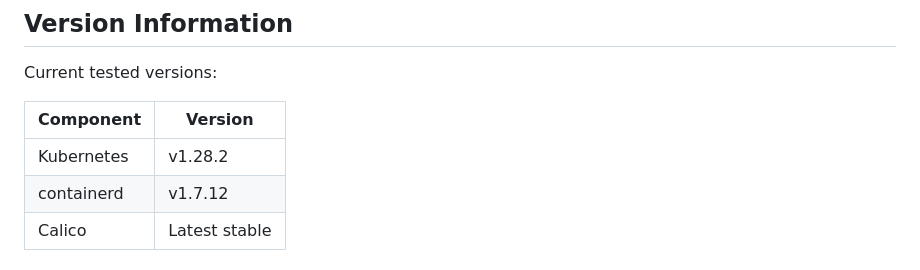
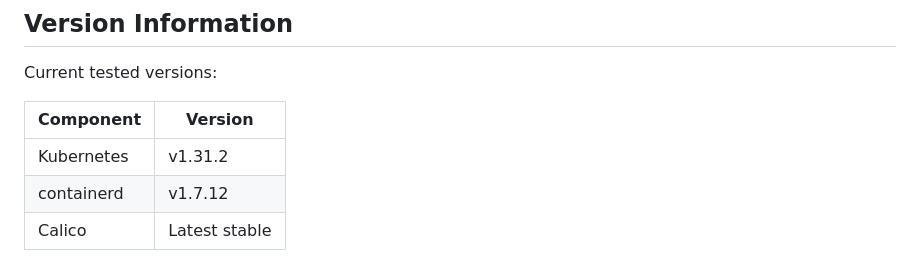
Before and after one commit to ankit630/training, a Markdown page: kubernetes/1-installation-kubernetes/README.md, the part around the change. Drawn GitHub-style.

```diff
--- a/kubernetes/1-installation-kubernetes/README.md
+++ b/kubernetes/1-installation-kubernetes/README.md
@@ -214,7 +214,7 @@ Current tested versions:
 
 Component    | Version
 ------------|----------
-Kubernetes  | v1.28.2
+Kubernetes  | v1.31.2
 containerd  | v1.7.12
 Calico      | Latest stable
 
```
